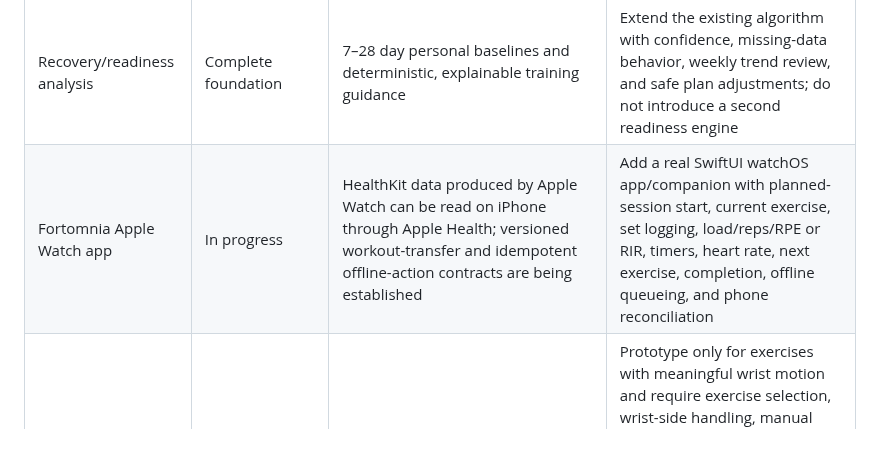
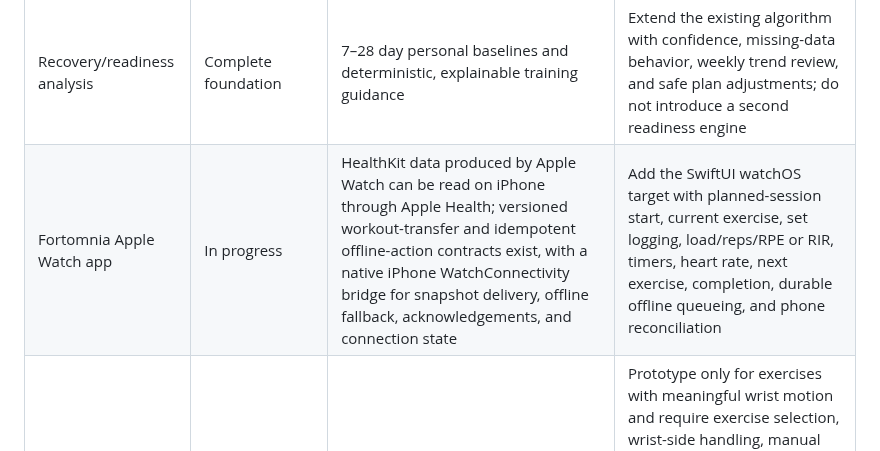
Before and after one commit to Fortomnia-LLC/Fortomnia, a Markdown page: docs/BUILD_OBJECTIVES.md, the part around the change. Drawn GitHub-style.

Commit message:
Add WatchConnectivity transport foundation

```diff
--- a/docs/BUILD_OBJECTIVES.md
+++ b/docs/BUILD_OBJECTIVES.md
@@ -26,7 +26,7 @@ Status legend: **Complete foundation** = usable groundwork exists but may still
 | Apple Health authorization and reads | Complete foundation | Local Expo module `modules/fortomnia-health`; health provider, normalization, connection storage, and recovery UI | Harden error states, partial permissions, persistence, time zones, duplicate samples, and production privacy disclosures |
 | Health signals | Complete foundation | Sleep, heart rate, resting heart rate, HRV, steps, active energy, workouts, weight, and body-fat types are represented | Validate units and source precedence; add incremental/background ingestion and explicit freshness indicators |
 | Recovery/readiness analysis | Complete foundation | 7–28 day personal baselines and deterministic, explainable training guidance | Extend the existing algorithm with confidence, missing-data behavior, weekly trend review, and safe plan adjustments; do not introduce a second readiness engine |
-| Fortomnia Apple Watch app | In progress | HealthKit data produced by Apple Watch can be read on iPhone through Apple Health; versioned workout-transfer and idempotent offline-action contracts are being established | Add a real SwiftUI watchOS app/companion with planned-session start, current exercise, set logging, load/reps/RPE or RIR, timers, heart rate, next exercise, completion, offline queueing, and phone reconciliation |
+| Fortomnia Apple Watch app | In progress | HealthKit data produced by Apple Watch can be read on iPhone through Apple Health; versioned workout-transfer and idempotent offline-action contracts exist, with a native iPhone WatchConnectivity bridge for snapshot delivery, offline fallback, acknowledgements, and connection state | Add the SwiftUI watchOS target with planned-session start, current exercise, set logging, load/reps/RPE or RIR, timers, heart rate, next exercise, completion, durable offline queueing, and phone reconciliation |
 | Watch motion rep counting | Conditional | The planned watchOS companion can collect Core Motion accelerometer and gyroscope signals during an explicitly started set | Prototype only for exercises with meaningful wrist motion and require exercise selection, wrist-side handling, manual correction, and real-athlete validation. Ship per exercise only if at least 95% of validation sets are counted exactly or within one rep, false reps outside active sets are prevented, and ordinary logging remains the fallback; otherwise do not release it |
 | iPhone and Lock Screen widgets | Required | Recovery, workout, and reminder data already exist in the iPhone app | Add WidgetKit Home Screen and Lock Screen widgets for recovery freshness, next workout/current session, and safe quick actions; use App Groups for minimal shared snapshots, deep-link into Fortomnia, handle stale/empty states, refresh within system limits, and redact sensitive health details while the device is locked |
 | Workout recording and HealthKit write-back | In progress | Native module declares workout/body write types, but the current product flow is read-oriented | Implement workout-session lifecycle, permission UX, write-back, duplicate prevention, and—where architecture permits—Watch/iPhone workout mirroring |
```
